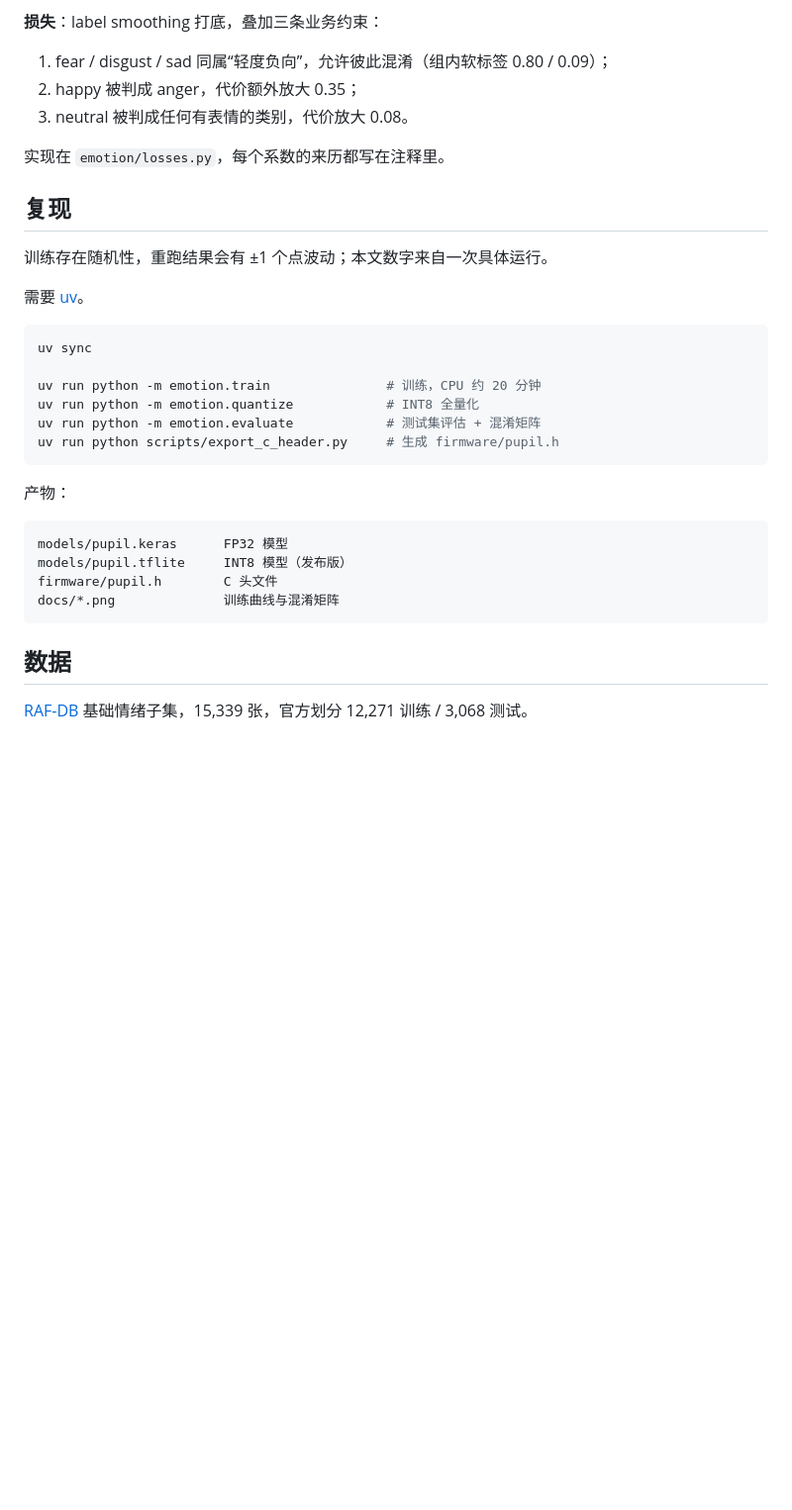
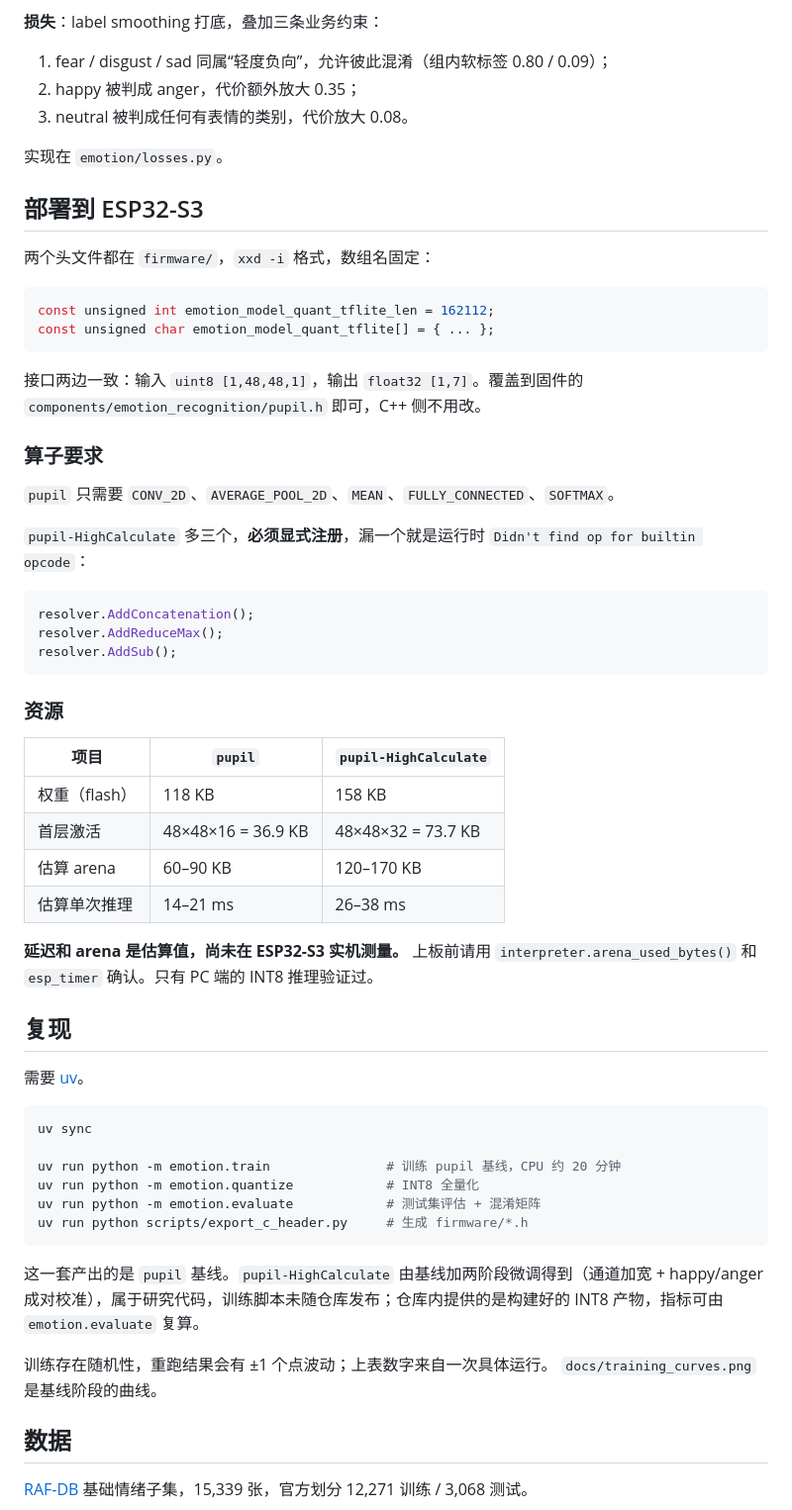
Before and after one commit to shishishi303/esp32-emotion, a Markdown page: README.md, the part around one of its changes. Shown at 99% size. Rendered like a GitHub page; blank space fills up the shorter version.

````diff
--- a/README.md
+++ b/README.md
@@ -41,30 +67,64 @@ An INT8 7-class facial-expression classifier (48×48 grayscale, 117 KB) for ESP3
 2. happy 被判成 anger，代价额外放大 0.35；
 3. neutral 被判成任何有表情的类别，代价放大 0.08。
 
-实现在 `emotion/losses.py`，每个系数的来历都写在注释里。
+实现在 `emotion/losses.py`。
+
+## 部署到 ESP32-S3
+
+两个头文件都在 `firmware/`，`xxd -i` 格式，数组名固定：
+
+```c
+const unsigned int emotion_model_quant_tflite_len = 162112;
+const unsigned char emotion_model_quant_tflite[] = { ... };
+```
+
+接口两边一致：输入 `uint8 [1,48,48,1]`，输出 `float32 [1,7]`。覆盖到固件的
+`components/emotion_recognition/pupil.h` 即可，C++ 侧不用改。
+
+### 算子要求
+
+`pupil` 只需要 `CONV_2D`、`AVERAGE_POOL_2D`、`MEAN`、`FULLY_CONNECTED`、`SOFTMAX`。
+
+`pupil-HighCalculate` 多三个，**必须显式注册**，漏一个就是运行时
+`Didn't find op for builtin opcode`：
+
+```cpp
+resolver.AddConcatenation();
+resolver.AddReduceMax();
+resolver.AddSub();
+```
+
+### 资源
+
+| 项目 | `pupil` | `pupil-HighCalculate` |
+|---|---|---|
+| 权重（flash） | 118 KB | 158 KB |
+| 首层激活 | 48×48×16 = 36.9 KB | 48×48×32 = 73.7 KB |
+| 估算 arena | 60–90 KB | 120–170 KB |
+| 估算单次推理 | 14–21 ms | 26–38 ms |
+
+**延迟和 arena 是估算值，尚未在 ESP32-S3 实机测量。** 上板前请用
+`interpreter.arena_used_bytes()` 和 `esp_timer` 确认。只有 PC 端的 INT8 推理验证过。
 
 ## 复现
-训练存在随机性，重跑结果会有 ±1 个点波动；本文数字来自一次具体运行。
 
 需要 [uv](https://docs.astral.sh/uv/)。
 
 ```bash
 uv sync
 
-uv run python -m emotion.train               # 训练，CPU 约 20 分钟
+uv run python -m emotion.train               # 训练 pupil 基线，CPU 约 20 分钟
 uv run python -m emotion.quantize            # INT8 全量化
 uv run python -m emotion.evaluate            # 测试集评估 + 混淆矩阵
-uv run python scripts/export_c_header.py     # 生成 firmware/pupil.h
+uv run python scripts/export_c_header.py     # 生成 firmware/*.h
 ```
 
-产物：
+这一套产出的是 `pupil` 基线。`pupil-HighCalculate` 由基线加两阶段微调得到（通道加宽 +
+happy/anger 成对校准），属于研究代码，训练脚本未随仓库发布；仓库内提供的是构建好的
+INT8 产物，指标可由 `emotion.evaluate` 复算。
 
-```
-models/pupil.keras      FP32 模型
-models/pupil.tflite     INT8 模型（发布版）
-firmware/pupil.h        C 头文件
-docs/*.png              训练曲线与混淆矩阵
-```
+训练存在随机性，重跑结果会有 ±1 个点波动；上表数字来自一次具体运行。
+`docs/training_curves.png` 是基线阶段的曲线。
 
 ## 数据
 
````
Also changed, not shown: other parts of README.md (+49 -32 lines), docs/business_confusion_matrix.png (added), docs/confusion_matrix.png, 13 other files.
